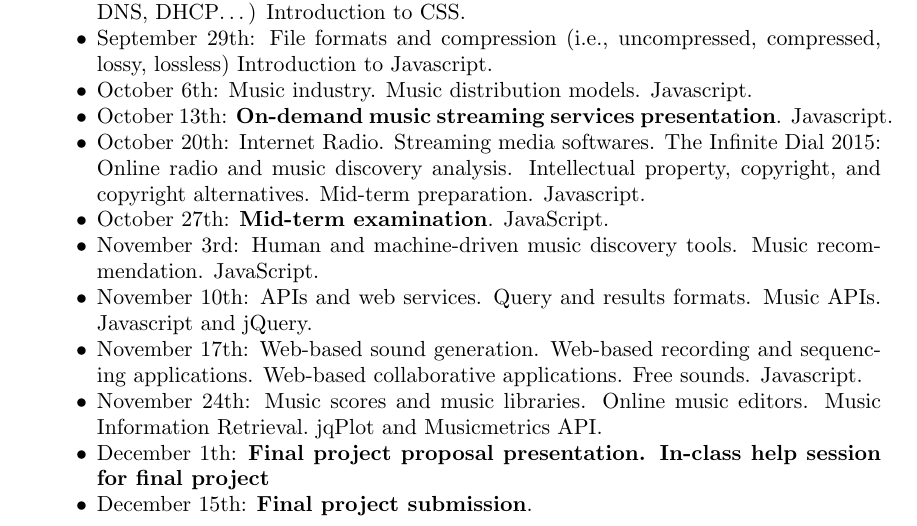
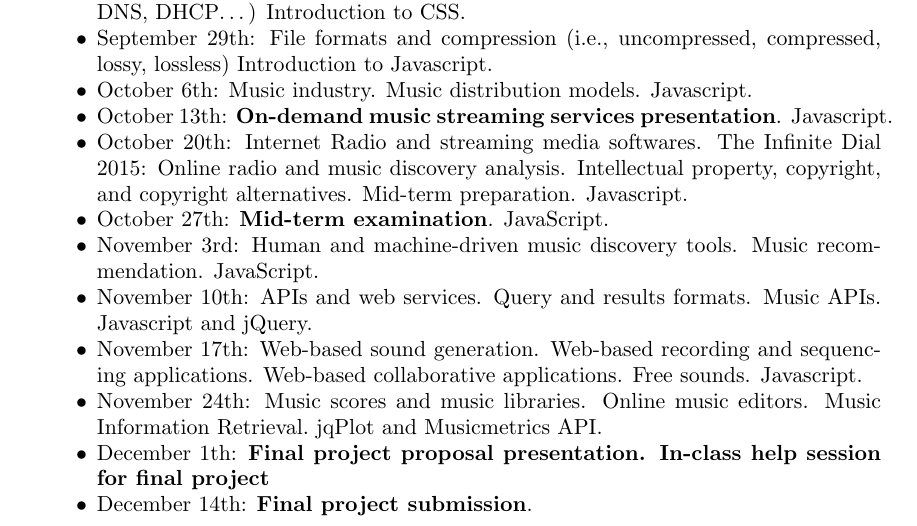
Before and after one commit to mumt301/mumt301.github.io, a LaTeX paper (2016/syllabus/syllabus.tex): part of page 2 of 3, cut so that both start at the same text. Compiled offline with pdfLaTeX.

Commit message:
Fix: New structure for syllabus

```diff
--- a/2016/syllabus.tex
+++ b/2016/syllabus/syllabus.tex
@@ -78,7 +78,7 @@ For access-related issues ot the MTCL you must write an email to the Building Di
 \item September 29th: File formats and compression (i.e., uncompressed, compressed, lossy, lossless) Introduction to Javascript.
 \item October 6th: Music industry. Music distribution models. Javascript.
 \item October 13th: \textbf{On-demand music streaming services presentation}. Javascript.
-\item October 20th: Internet Radio. Streaming media softwares. The Infinite Dial 2015: Online radio and music discovery analysis. Intellectual property, copyright, and copyright alternatives. Mid-term preparation. Javascript.
+\item October 20th: Internet Radio and streaming media softwares. The Infinite Dial 2015: Online radio and music discovery analysis. Intellectual property, copyright, and copyright alternatives. Mid-term preparation. Javascript.
 \item October 27th: \textbf{Mid-term examination}. JavaScript.
 \item November 3rd: Human and machine-driven music discovery tools. Music recommendation. JavaScript.
 \item November 10th: APIs and web services. Query and results formats. Music APIs. Javascript and jQuery.
@@ -89,7 +89,7 @@ For access-related issues ot the MTCL you must write an email to the Building Di
 \item November 24th: Music scores and music libraries. Online music editors. Music Information Retrieval.\@ jqPlot and Musicmetrics API.\@
 
 \item December 1th: \textbf{Final project proposal presentation. In-class help session for final project}
-\item December 15th: \textbf{Final project submission}.
+\item December 14th: \textbf{Final project submission}.
 \end{itemize}
 
 \section{Mark Distribution}
```
Also changed, not shown: 2016/syllabus.pdf (deleted), 2016/syllabus/syllabus.pdf (added), 7 other files.
